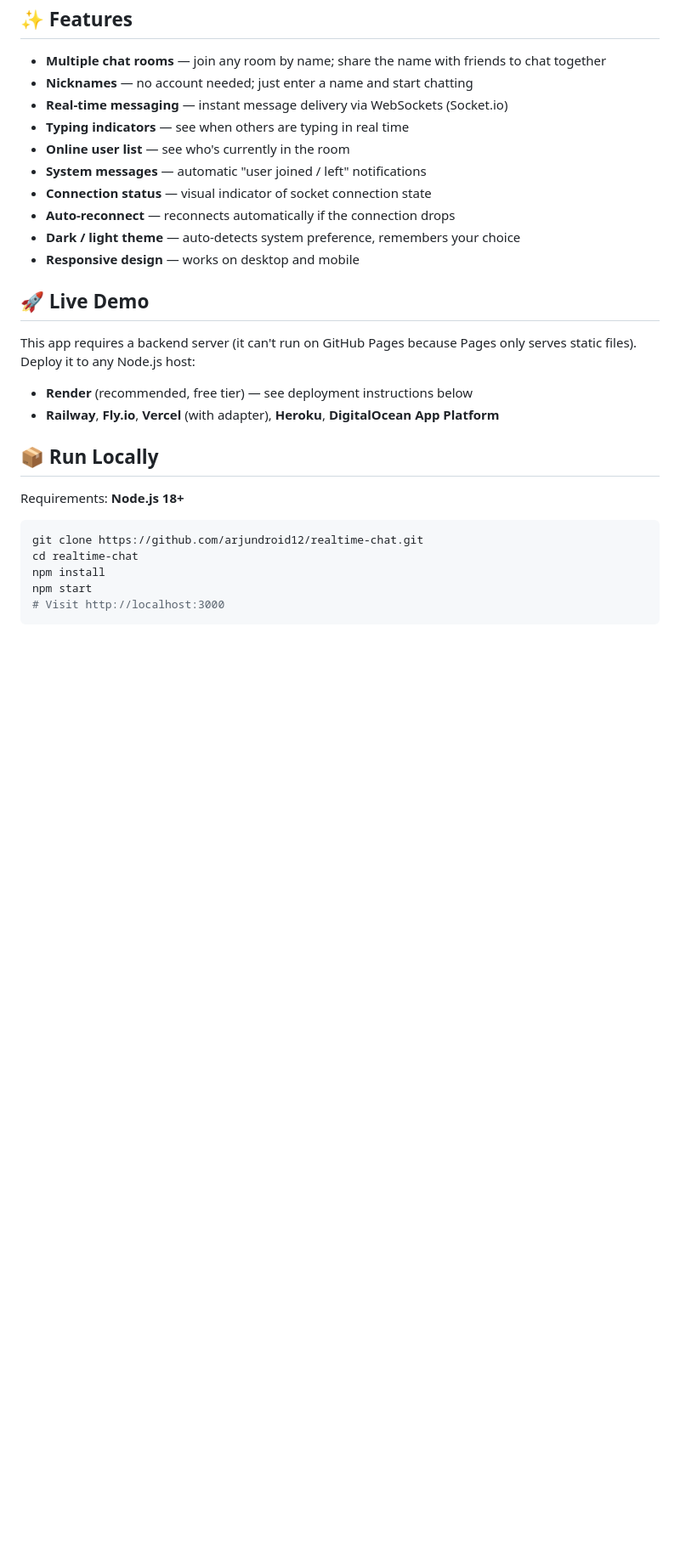
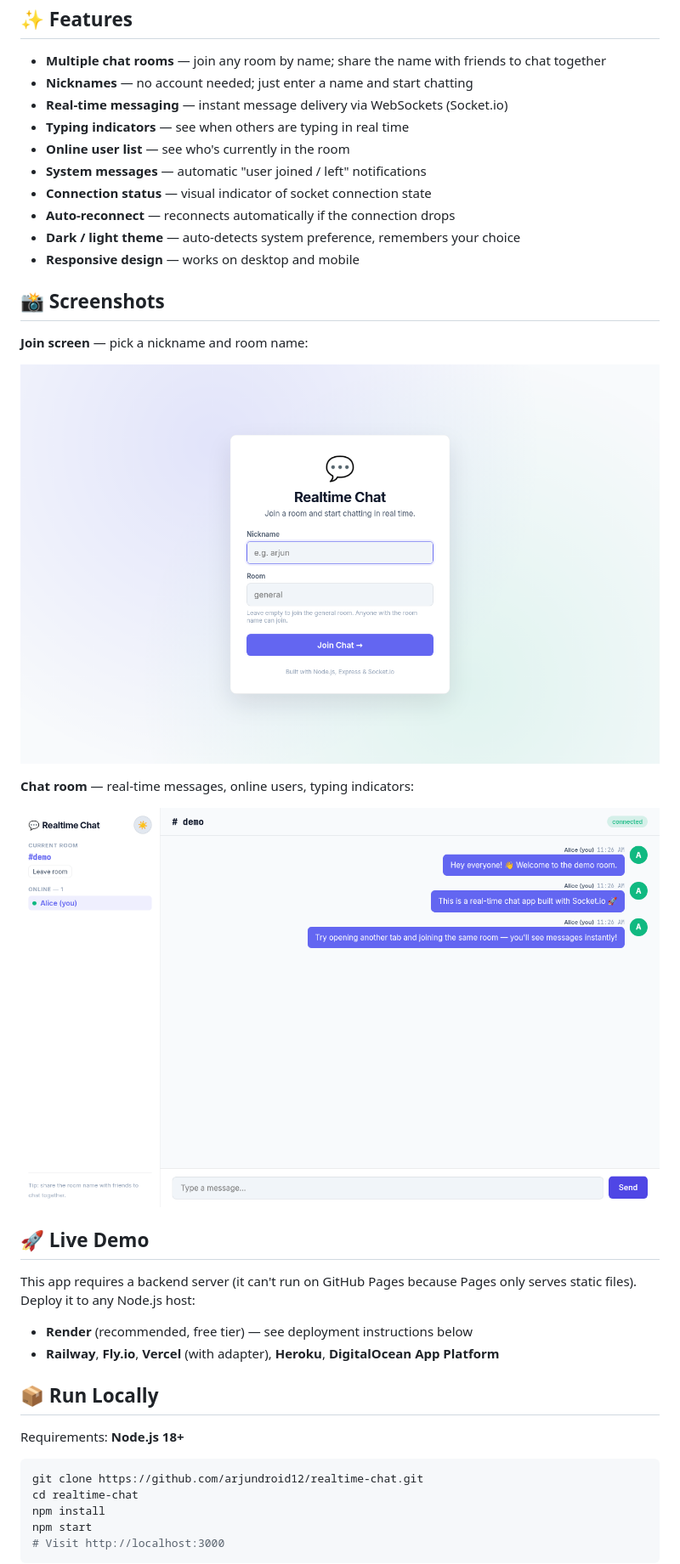
Before and after one commit to arjundroid12/realtime-chat, a Markdown page: README.md, the part around the change printed below. Shown: that part at 85% size. GitHub-like rendering; pictures changed too: docs/screenshot-chat.png (added), docs/screenshot-join.png (added); blank space fills up the shorter version.

Commit message:
docs: add screenshots (join + chat) to README and CI verification
- Add join-screen screenshot at docs/screenshot-join.png
- Add chat-room screenshot at docs/screenshot-chat.png
- Embed both screenshots in README above Live Demo section
- Update project structure to reflect new docs/ folder
- CI now verifies both screenshots exist

```diff
--- a/README.md
+++ b/README.md
@@ -18,6 +18,16 @@
 - **Auto-reconnect** — reconnects automatically if the connection drops
 - **Dark / light theme** — auto-detects system preference, remembers your choice
 - **Responsive design** — works on desktop and mobile
+
+## 📸 Screenshots
+
+**Join screen** — pick a nickname and room name:
+
+![Join Screen](./docs/screenshot-join.png)
+
+**Chat room** — real-time messages, online users, typing indicators:
+
+![Chat Room](./docs/screenshot-chat.png)
 
 ## 🚀 Live Demo
 
```
Also changed, not shown: other parts of README.md (+3 -0 lines), 2 other files.
